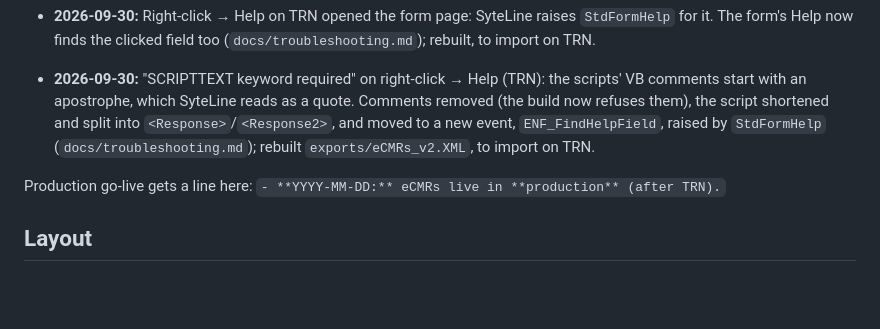
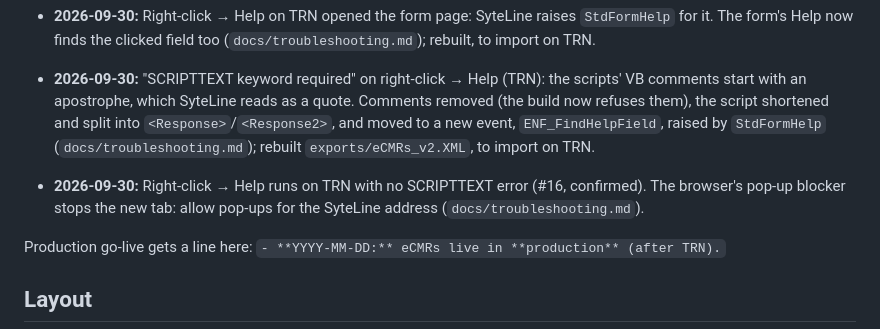
Before and after one commit to Enflite/eCMRs, a Markdown page: README.md, the part around the change. GitHub-like rendering; blank space fills up the shorter version.

Commit message:
Troubleshooting: SCRIPTTEXT fix confirmed on TRN; pop-up blocker entry
Co-Authored-By: Claude Opus 5.5 <noreply@anthropic.com>
Claude-Session: https://claude.ai/code/session_014XhQCTzqFkrC6J66swSuCi

```diff
--- a/README.md
+++ b/README.md
@@ -75,6 +75,9 @@ legacy forms are the requirements reference.
   `ENF_FindHelpField`, raised by `StdFormHelp` (`docs/troubleshooting.md`); rebuilt
   `exports/eCMRs_v2.XML`, to import on TRN.
 
+- **2026-09-30:** Right-click → Help runs on TRN with no SCRIPTTEXT error (#16, confirmed). The browser's
+  pop-up blocker stops the new tab: allow pop-ups for the SyteLine address (`docs/troubleshooting.md`).
+
 Production go-live gets a line here: `- **YYYY-MM-DD:** eCMRs live in **production** (after TRN).`
 
 ## Layout
```
Also changed, not shown: docs/troubleshooting.md (+29 -2 lines).
